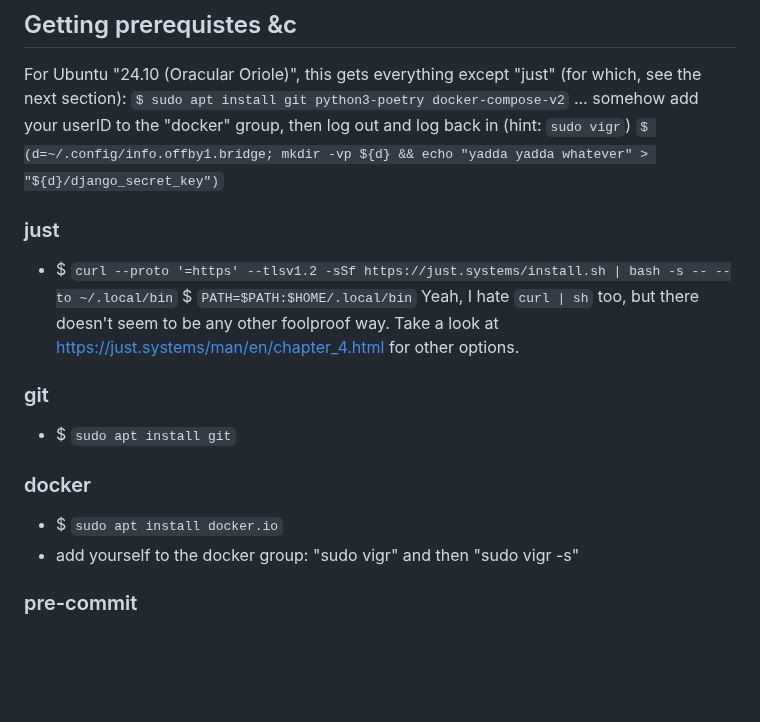
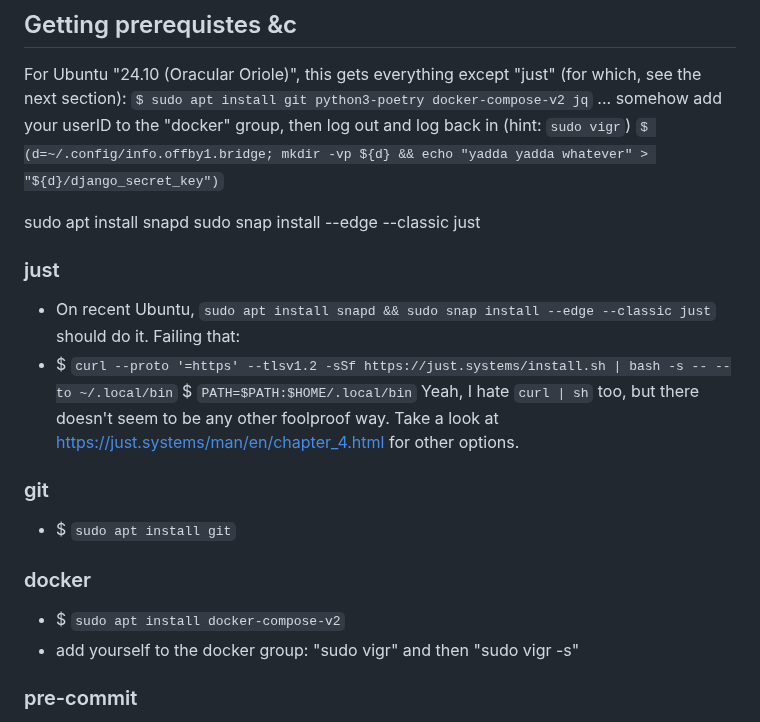
Before and after one commit to offby1/bridge-server, a Markdown page: README.md, the part around the change. Drawn GitHub-style; blank space fills up the shorter version.

Commit message:
Tweak dev setup instructions

```diff
--- a/README.md
+++ b/README.md
@@ -3,11 +3,16 @@
 ## Getting prerequistes &c
 
 For Ubuntu "24.10 (Oracular Oriole)", this gets everything except "just" (for which, see the next section):
-`$ sudo apt install git python3-poetry docker-compose-v2`
+`$ sudo apt install git python3-poetry docker-compose-v2 jq`
 ... somehow add your userID to the "docker" group, then log out and log back in (hint: `sudo vigr`)
 `$ (d=~/.config/info.offby1.bridge; mkdir -vp ${d} && echo "yadda yadda whatever" > "${d}/django_secret_key")`
 
+sudo apt install snapd
+sudo snap install --edge --classic just
+
 ### just
+- On recent Ubuntu, `sudo apt install snapd && sudo snap install --edge --classic just` should do it.
+Failing that:
 - $ `curl --proto '=https' --tlsv1.2 -sSf https://just.systems/install.sh | bash -s -- --to ~/.local/bin`
   $ `PATH=$PATH:$HOME/.local/bin`
   Yeah, I hate `curl | sh` too, but there doesn't seem to be any other foolproof way.
@@ -17,7 +22,7 @@ For Ubuntu "24.10 (Oracular Oriole)", this gets everything except "just" (for wh
 - $ `sudo apt install git`
 
 ### docker
-- $ `sudo apt install docker.io`
+- $ `sudo apt install docker-compose-v2`
 - add yourself to the docker group: "sudo vigr" and then "sudo vigr -s"
 
 ### pre-commit
```
